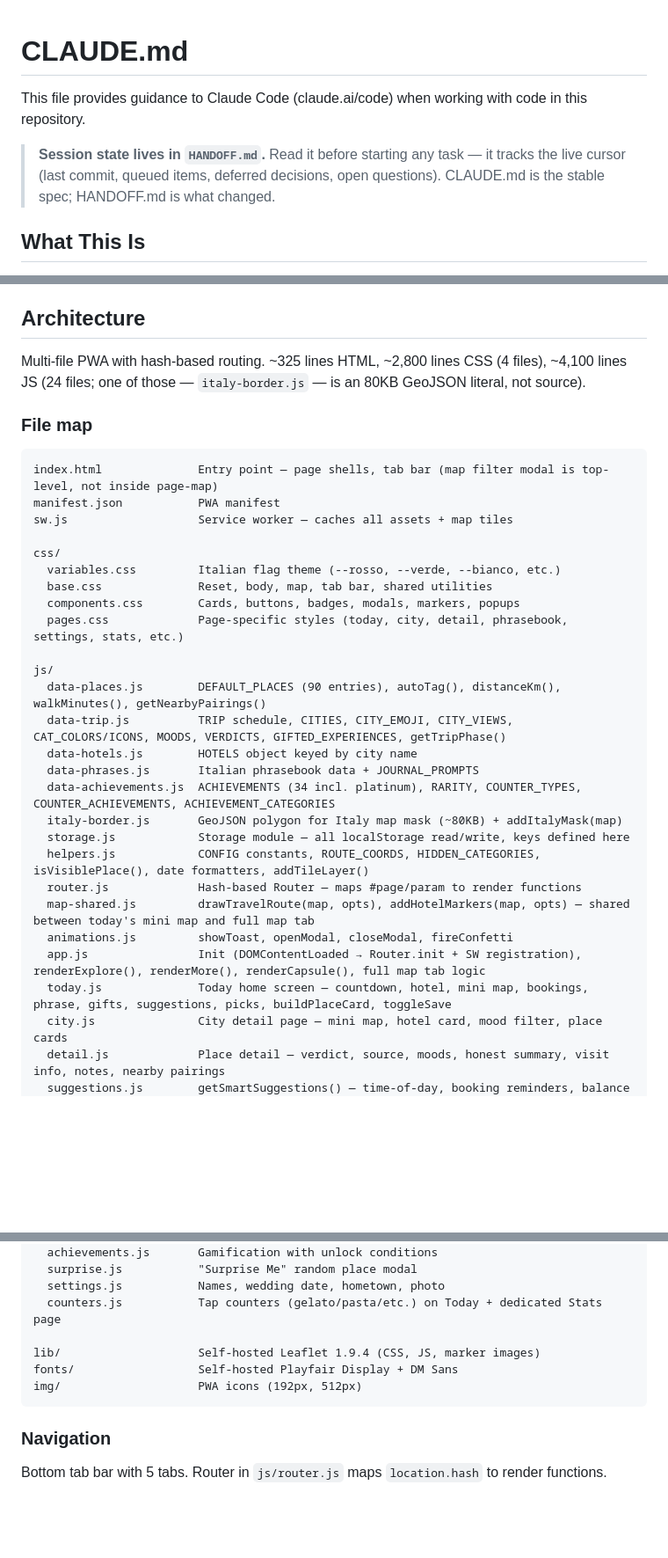
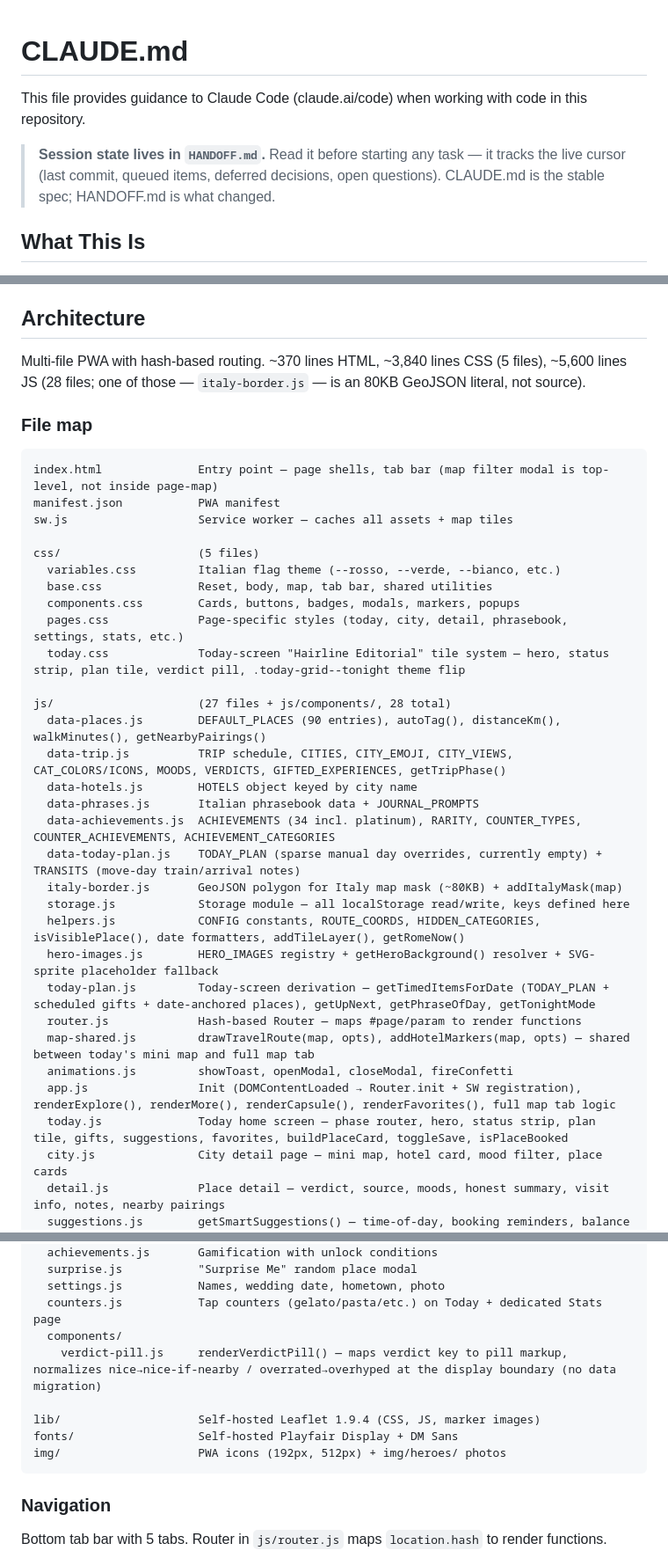
Before and after one commit to flenny2/italy-honeymoon, a Markdown page: CLAUDE.md, 3 parts joined by grey strips. Shown at 88% size. GitHub-like rendering; blank space fills up the shorter version.

Commit message:
auto-queue: 133-italy-claude-md-refresh

````diff
--- a/CLAUDE.md
+++ b/CLAUDE.md
@@ -1,3 +1,13 @@
+<!-- ===========================================================================
+doc:      CLAUDE.md — stable spec + intent for the Italy Honeymoon companion PWA
+peers:    HANDOFF.md = live session state · APP-ARCHITECTURE.md = code-mirror map
+stack:    vanilla HTML/CSS/JS PWA · no build tools · localStorage only
+trip:     June 13–27, 2026 (now past / imminent — app is in its shipped state)
+codebase: 28 JS files (js/ + js/components/) · 5 CSS files · hash-routed
+verify:   file map below reconciled against `ls js/ js/components/ css/`
+updated:  2026-07-13
+============================================================================ -->
+
 # CLAUDE.md
 
 This file provides guidance to Claude Code (claude.ai/code) when working with code in this repository.
@@ -33,7 +43,7 @@ Editorial companion app to Wanderlog for a June 2026 Italy honeymoon. Wanderlog
 
 ## Architecture
 
-Multi-file PWA with hash-based routing. ~325 lines HTML, ~2,800 lines CSS (4 files), ~4,100 lines JS (24 files; one of those — `italy-border.js` — is an 80KB GeoJSON literal, not source).
+Multi-file PWA with hash-based routing. ~370 lines HTML, ~3,840 lines CSS (5 files), ~5,600 lines JS (28 files; one of those — `italy-border.js` — is an 80KB GeoJSON literal, not source).
 
 ### File map
 
@@ -42,26 +52,30 @@ index.html              Entry point — page shells, tab bar (map filter modal i
 manifest.json           PWA manifest
 sw.js                   Service worker — caches all assets + map tiles
 
-css/
+css/                    (5 files)
   variables.css         Italian flag theme (--rosso, --verde, --bianco, etc.)
   base.css              Reset, body, map, tab bar, shared utilities
   components.css        Cards, buttons, badges, modals, markers, popups
   pages.css             Page-specific styles (today, city, detail, phrasebook, settings, stats, etc.)
+  today.css             Today-screen "Hairline Editorial" tile system — hero, status strip, plan tile, verdict pill, .today-grid--tonight theme flip
 
-js/
+js/                     (27 files + js/components/, 28 total)
   data-places.js        DEFAULT_PLACES (90 entries), autoTag(), distanceKm(), walkMinutes(), getNearbyPairings()
   data-trip.js          TRIP schedule, CITIES, CITY_EMOJI, CITY_VIEWS, CAT_COLORS/ICONS, MOODS, VERDICTS, GIFTED_EXPERIENCES, getTripPhase()
   data-hotels.js        HOTELS object keyed by city name
   data-phrases.js       Italian phrasebook data + JOURNAL_PROMPTS
   data-achievements.js  ACHIEVEMENTS (34 incl. platinum), RARITY, COUNTER_TYPES, COUNTER_ACHIEVEMENTS, ACHIEVEMENT_CATEGORIES
+  data-today-plan.js    TODAY_PLAN (sparse manual day overrides, currently empty) + TRANSITS (move-day train/arrival notes)
   italy-border.js       GeoJSON polygon for Italy map mask (~80KB) + addItalyMask(map)
   storage.js            Storage module — all localStorage read/write, keys defined here
-  helpers.js            CONFIG constants, ROUTE_COORDS, HIDDEN_CATEGORIES, isVisiblePlace(), date formatters, addTileLayer()
+  helpers.js            CONFIG constants, ROUTE_COORDS, HIDDEN_CATEGORIES, isVisiblePlace(), date formatters, addTileLayer(), getRomeNow()
+  hero-images.js        HERO_IMAGES registry + getHeroBackground() resolver + SVG-sprite placeholder fallback
+  today-plan.js         Today-screen derivation — getTimedItemsForDate (TODAY_PLAN + scheduled gifts + date-anchored places), getUpNext, getPhraseOfDay, getTonightMode
   router.js             Hash-based Router — maps #page/param to render functions
   map-shared.js         drawTravelRoute(map, opts), addHotelMarkers(map, opts) — shared between today's mini map and full map tab
   animations.js         showToast, openModal, closeModal, fireConfetti
-  app.js                Init (DOMContentLoaded → Router.init + SW registration), renderExplore(), renderMore(), renderCapsule(), full map tab logic
-  today.js              Today home screen — countdown, hotel, mini map, bookings, phrase, gifts, suggestions, picks, buildPlaceCard, toggleSave
+  app.js                Init (DOMContentLoaded → Router.init + SW registration), renderExplore(), renderMore(), renderCapsule(), renderFavorites(), full map tab logic
+  today.js              Today home screen — phase router, hero, status strip, plan tile, gifts, suggestions, favorites, buildPlaceCard, toggleSave, isPlaceBooked
   city.js               City detail page — mini map, hotel card, mood filter, place cards
   detail.js             Place detail — verdict, source, moods, honest summary, visit info, notes, nearby pairings
   suggestions.js        getSmartSuggestions() — time-of-day, booking reminders, balance tips
@@ -73,10 +87,12 @@ js/
   surprise.js           "Surprise Me" random place modal
   settings.js           Names, wedding date, hometown, photo
   counters.js           Tap counters (gelato/pasta/etc.) on Today + dedicated Stats page
+  components/
+    verdict-pill.js     renderVerdictPill() — maps verdict key to pill markup, normalizes nice→nice-if-nearby / overrated→overhyped at the display boundary (no data migration)
 
 lib/                    Self-hosted Leaflet 1.9.4 (CSS, JS, marker images)
 fonts/                  Self-hosted Playfair Display + DM Sans
-img/                    PWA icons (192px, 512px)
+img/                    PWA icons (192px, 512px) + img/heroes/ photos
 ```
 
 ### Navigation
````
